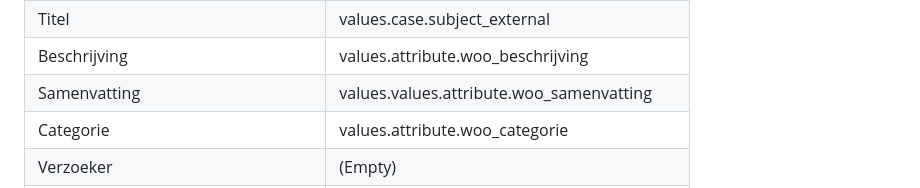
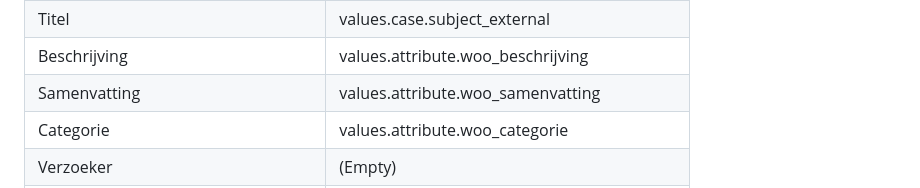
Before and after one commit to ConductionNL/woo-website-template, a Markdown page: docs/Configuratie.md, the part around the change. GitHub-like rendering.

```diff
--- a/docs/Configuratie.md
+++ b/docs/Configuratie.md
@@ -14,7 +14,7 @@ Gebaseerd op: https://github.com/CommonGateway/WooBundle/blob/main/Installation/
 | Volgnummer                        | (Empty)                          |
 | Titel                             | values.case.subject_external        |
 | Beschrijving                      | values.attribute.woo_beschrijving              |
-| Samenvatting                      | values.values.attribute.woo_samenvatting              |
+| Samenvatting                      | values.attribute.woo_samenvatting              |
 | Categorie                         | values.attribute.woo_categorie   |
 | Verzoeker                         | (Empty)         |
 | Ontvangstdatum                    | values.case.date_of_registration |
```
